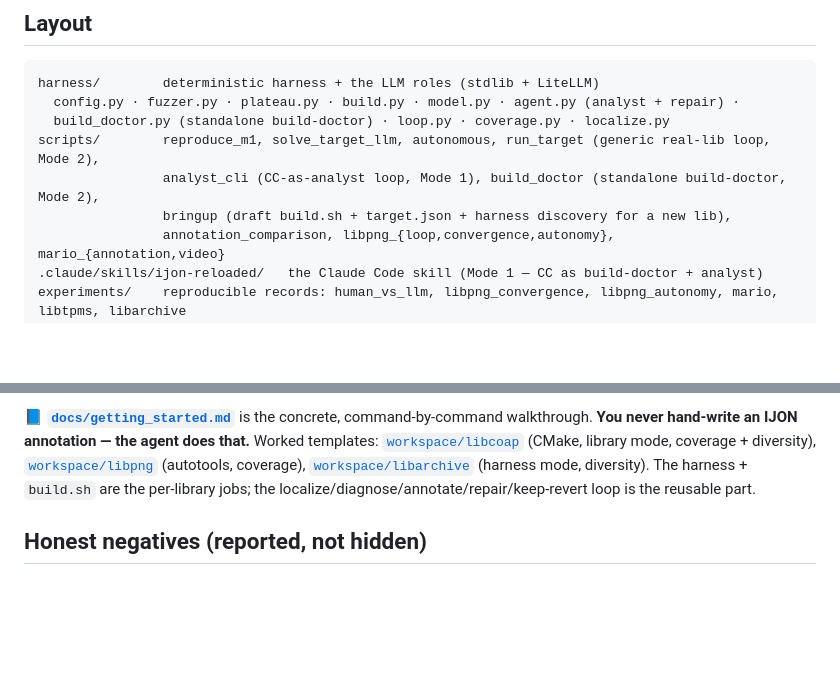
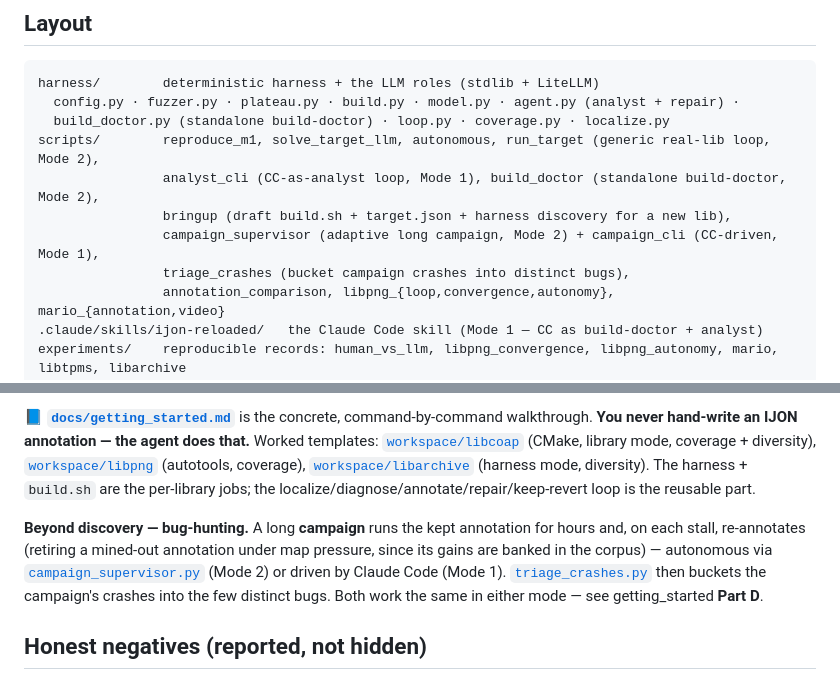
Before and after one commit to tosanjay/ijon-llm, a Markdown page: README.md, 2 parts joined by grey strips. Rendered like a GitHub page; blank space fills up the shorter version.

```diff
--- a/README.md
+++ b/README.md
@@ -100,6 +100,8 @@ harness/        deterministic harness + the LLM roles (stdlib + LiteLLM)
 scripts/        reproduce_m1, solve_target_llm, autonomous, run_target (generic real-lib loop, Mode 2),
                 analyst_cli (CC-as-analyst loop, Mode 1), build_doctor (standalone build-doctor, Mode 2),
                 bringup (draft build.sh + target.json + harness discovery for a new lib),
+                campaign_supervisor (adaptive long campaign, Mode 2) + campaign_cli (CC-driven, Mode 1),
+                triage_crashes (bucket campaign crashes into distinct bugs),
                 annotation_comparison, libpng_{loop,convergence,autonomy}, mario_{annotation,video}
 .claude/skills/ijon-reloaded/   the Claude Code skill (Mode 1 — CC as build-doctor + analyst)
 experiments/    reproducible records: human_vs_llm, libpng_convergence, libpng_autonomy, mario, libtpms, libarchive
@@ -192,6 +194,14 @@ library mode, coverage + diversity), [`workspace/libpng`](workspace/libpng)
 diversity). The harness + `build.sh` are the per-library jobs; the
 localize/diagnose/annotate/repair/keep-revert loop is the reusable part.
 
+**Beyond discovery — bug-hunting.** A long **campaign** runs the kept annotation for
+hours and, on each stall, re-annotates (retiring a mined-out annotation under map
+pressure, since its gains are banked in the corpus) — autonomous via
+[`campaign_supervisor.py`](scripts/campaign_supervisor.py) (Mode 2) or driven by Claude
+Code (Mode 1). [`triage_crashes.py`](scripts/triage_crashes.py) then buckets the
+campaign's crashes into the few distinct bugs. Both work the same in either mode — see
+getting_started **Part D**.
+
 ## Honest negatives (reported, not hidden)
 
 - **libpng bug-hunt** — clean miss; recent libpng CVEs are *format-gated*, not
```
Also changed, not shown: docs/getting_started.md (+58 -0 lines).
